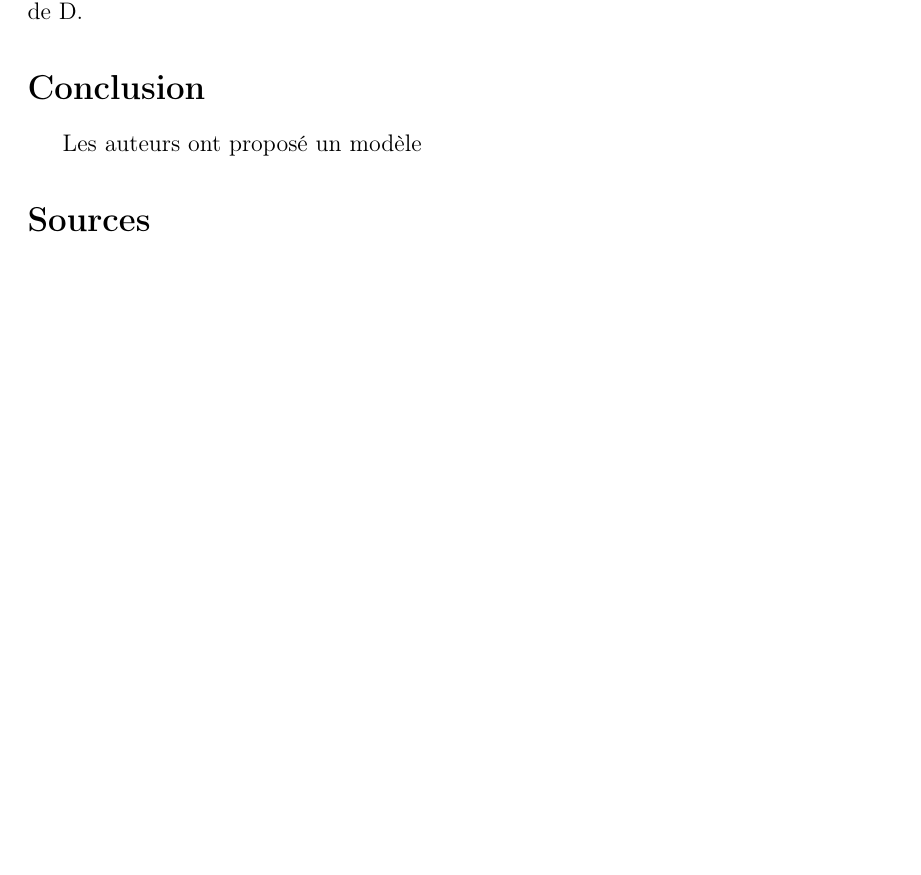
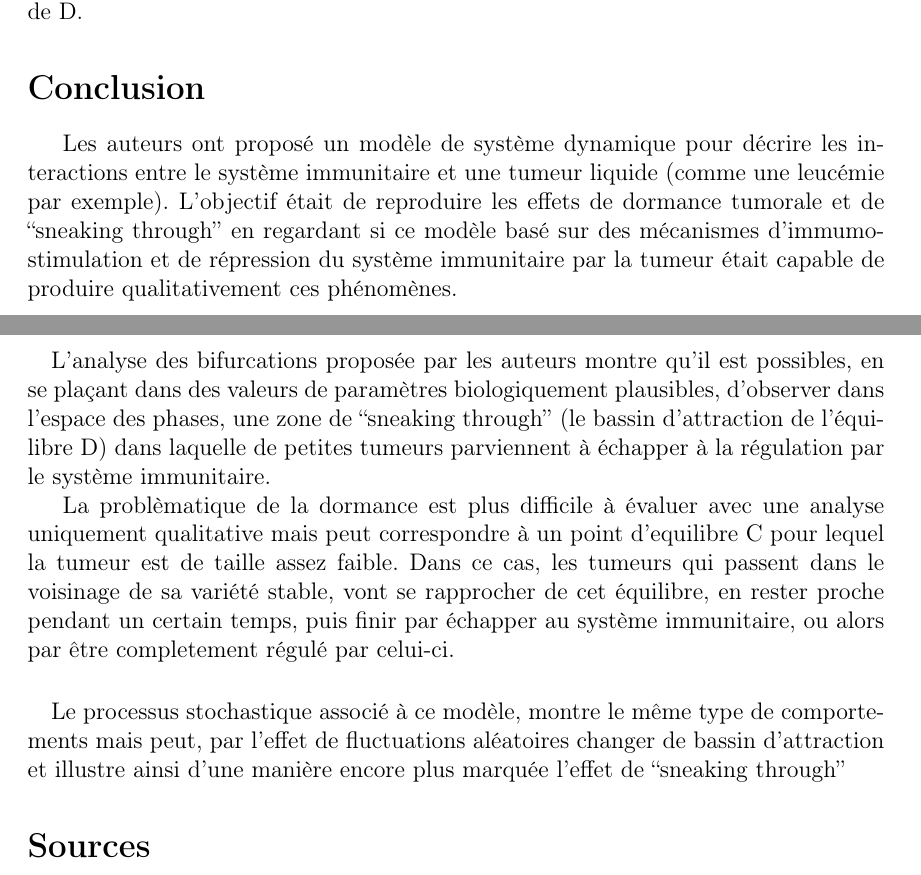
Before and after one commit to celbig/project_popdyn, a LaTeX document (docs/main.tex): part of page 21 of 23 before the commit and two parts of pages 21 and 22 of 23 after it, the two joined at a grey line, cut so that both start at the same text, the shorter picture padded with empty space. Compiled offline with pdfLaTeX.

Commit message:
add conclusion

```diff
--- a/docs/main.tex
+++ b/docs/main.tex
@@ -520,7 +520,15 @@ Si l'on avait lanc\'e la simulation un nombre important de fois, on aurait pu ob
 
 
 \section*{Conclusion}
-Les auteurs ont proposé un mod\`ele
+Les auteurs ont proposé un mod\`ele de syst\`eme dynamique pour d\'ecrire les interactions entre le syst\`eme immunitaire et une tumeur liquide (comme une leuc\'emie par exemple). L'objectif \'etait de reproduire les effets de dormance tumorale et de ``sneaking through'' en regardant si ce mod\`ele bas\'e sur des m\'ecanismes d'immumostimulation et de r\'epression du syst\`eme immunitaire par la tumeur \'etait capable de produire qualitativement ces ph\'enom\`enes.
+
+\paragraph{} L'analyse des bifurcations propos\'ee par les auteurs montre qu'il est possibles, en se plaçant dans des valeurs de param\`etres biologiquement plausibles, d'observer dans l'espace des phases, une zone de ``sneaking through'' (le bassin d'attraction de l'\'equilibre D) dans laquelle de petites tumeurs parviennent \`a \'echapper \`a la r\'egulation par le syst\`eme immunitaire.
+
+La probl\`ematique de la dormance est plus difficile \`a \'evaluer avec une analyse uniquement qualitative mais peut correspondre \`a un point d'equilibre C pour lequel la tumeur est de taille assez faible. Dans ce cas, les tumeurs qui passent dans le voisinage de sa vari\'et\'e stable, vont se rapprocher de cet \'equilibre, en rester proche pendant un certain temps, puis finir par \'echapper au syst\`eme immunitaire, ou alors par être completement r\'egul\'e par celui-ci.
+
+\paragraph{}
+Le processus stochastique associ\'e \`a ce mod\`ele, montre le m\^eme type de comportements mais peut, par l'effet de fluctuations al\'eatoires changer de bassin d'attraction et illustre ainsi d'une mani\`ere encore plus marqu\'ee l'effet de ``sneaking through''
+
 \section*{Sources}
 Les figures présentées ont été produite  à l'aide de la librairie python \texttt{plotly}.\footnote{\url{https://plot.ly/python/}} Le code est disponible en supplément ou à l'adresse \url{https://github.com/celbig/project_popdyn}. Le modèle est implémenté dans le package \texttt{kutznetsov\_model}, le code générant les figures est contenu dans le notebook jupyter \texttt{projet\_pop\_dyn.ipynb}.
 
```
Also changed, not shown: docs/main.tex (2 more changed lines).
